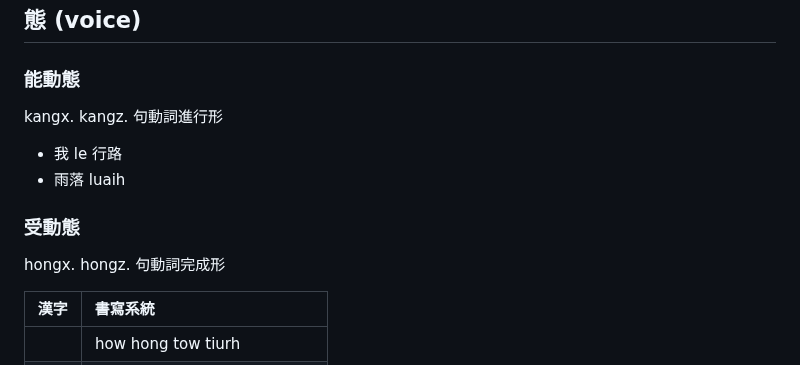
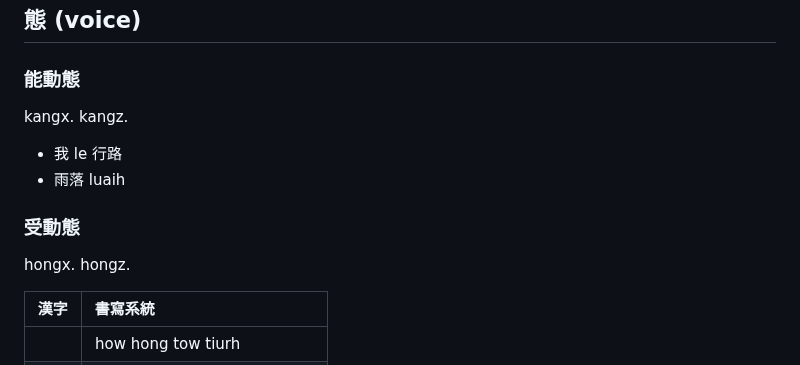
Before and after one commit to taipalogy/susiahethong, a Markdown page: verb.md, the part around the change. GitHub-like rendering.

```diff
--- a/verb.md
+++ b/verb.md
@@ -299,7 +299,6 @@
 ### 能動態
 
 kangx. kangz.
-句動詞進行形
 
 * 我 le 行路
 * 雨落 luaih
@@ -307,7 +306,6 @@ kangx. kangz.
 ### 受動態
 
 hongx. hongz.
-句動詞完成形
 
 | 漢字 | 書寫系統 |
 | :--- | :--- |
```
